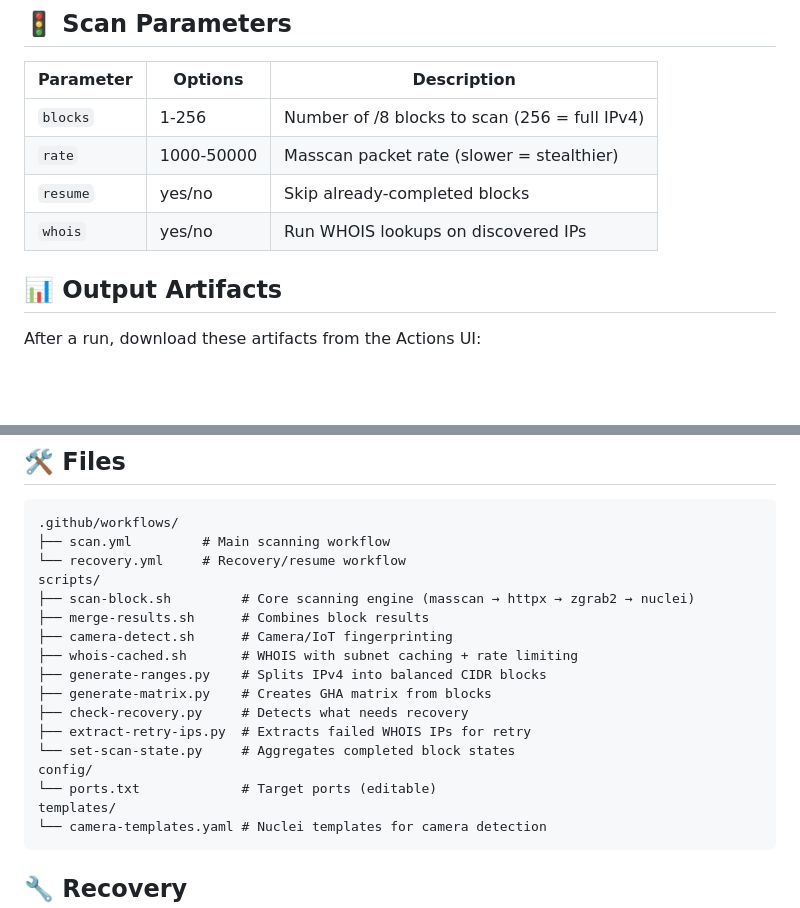
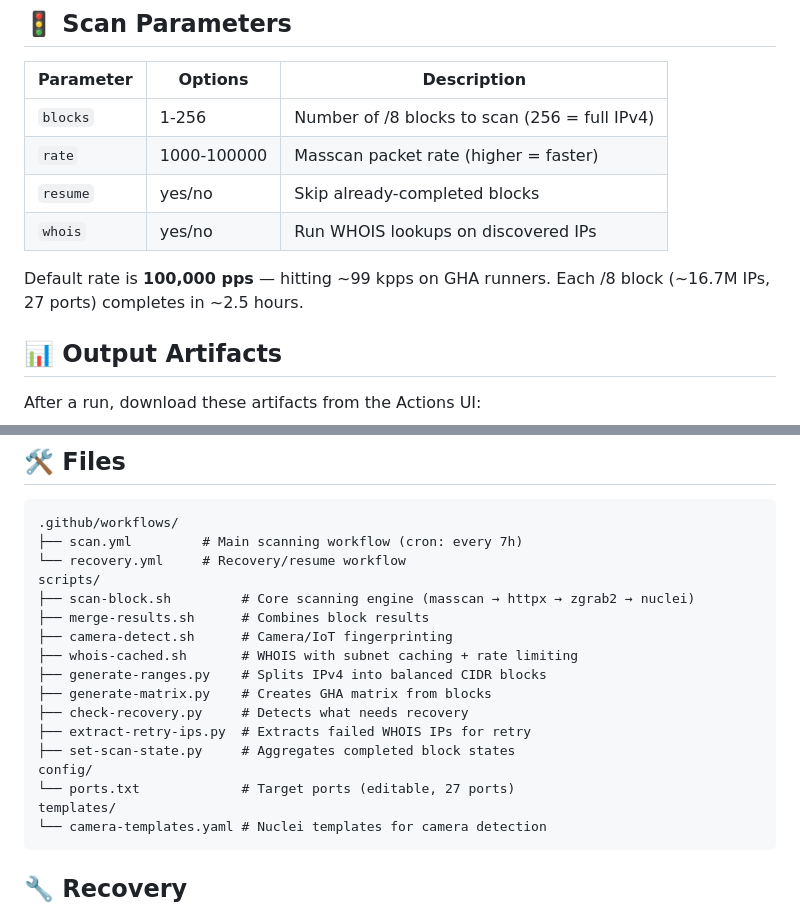
Before and after one commit to ScannerTest/internet-scanner, a Markdown page: README.md, 2 parts joined by grey strips. Drawn GitHub-style; blank space fills up the shorter version.

````diff
--- a/README.md
+++ b/README.md
@@ -86,9 +88,11 @@ Masscan scans **all ports in one pass** — adding more ports doesn't increase s
 | Parameter | Options | Description |
 |-----------|---------|-------------|
 | `blocks` | 1-256 | Number of /8 blocks to scan (256 = full IPv4) |
-| `rate` | 1000-50000 | Masscan packet rate (slower = stealthier) |
+| `rate` | 1000-100000 | Masscan packet rate (higher = faster) |
 | `resume` | yes/no | Skip already-completed blocks |
 | `whois` | yes/no | Run WHOIS lookups on discovered IPs |
+
+Default rate is **100,000 pps** — hitting ~99 kpps on GHA runners. Each /8 block (~16.7M IPs, 27 ports) completes in ~2.5 hours.
 
 ## 📊 Output Artifacts
 
@@ -106,7 +110,7 @@ After a run, download these artifacts from the Actions UI:
 
 ```
 .github/workflows/
-├── scan.yml         # Main scanning workflow
+├── scan.yml         # Main scanning workflow (cron: every 7h)
 └── recovery.yml     # Recovery/resume workflow
 scripts/
 ├── scan-block.sh         # Core scanning engine (masscan → httpx → zgrab2 → nuclei)
@@ -117,9 +121,9 @@ scripts/
 ├── generate-matrix.py    # Creates GHA matrix from blocks
 ├── check-recovery.py     # Detects what needs recovery
 ├── extract-retry-ips.py  # Extracts failed WHOIS IPs for retry
-└── set-scan-state.py     # Aggregates completed block states
+├── set-scan-state.py     # Aggregates completed block states
 config/
-└── ports.txt             # Target ports (editable)
+└── ports.txt             # Target ports (editable, 27 ports)
 templates/
 └── camera-templates.yaml # Nuclei templates for camera detection
 ```
````
Also changed, not shown: other parts of README.md (+18 -15 lines).
